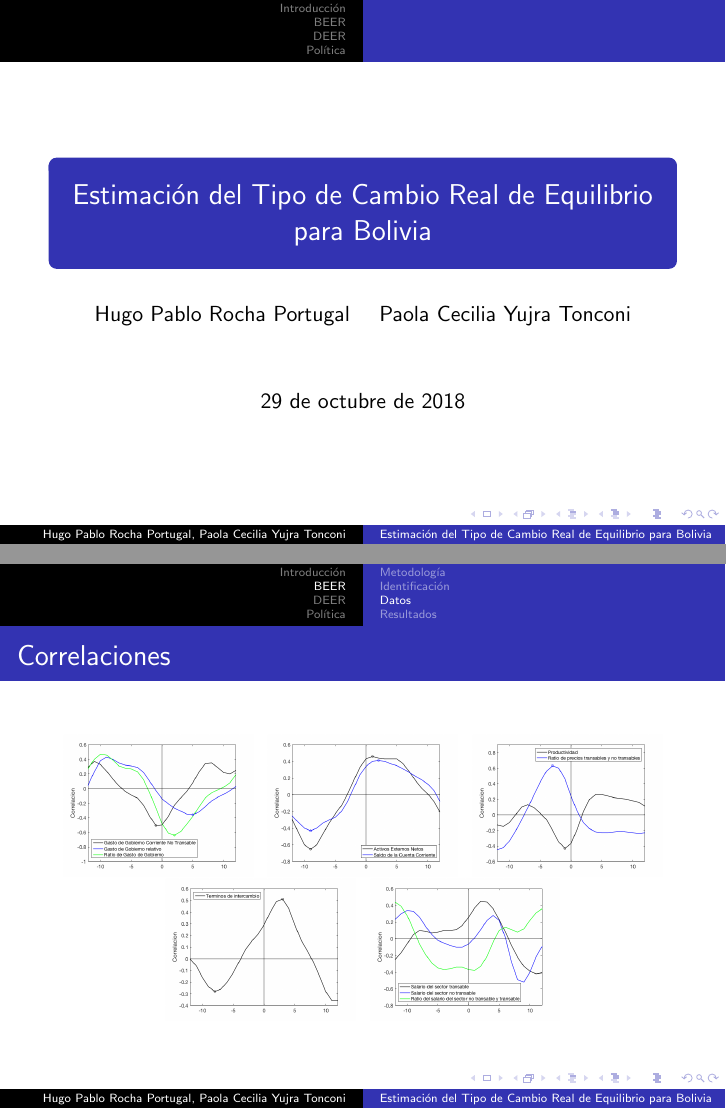
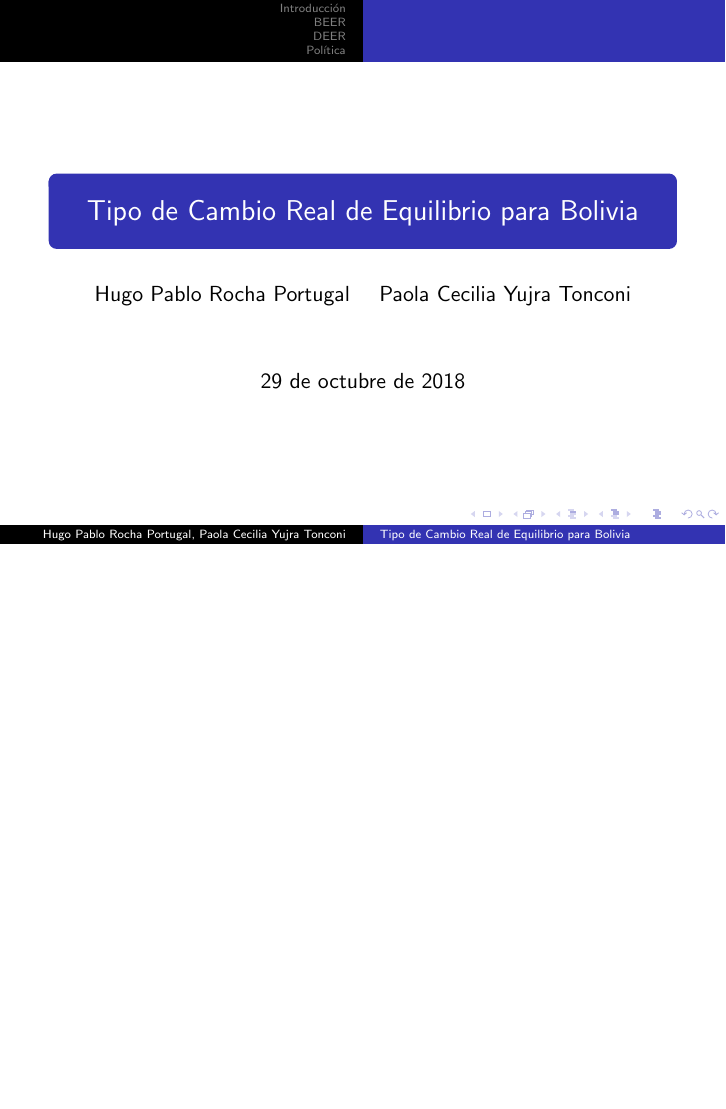
Before and after one commit to Pableti/TCReq, LaTeX slides (TCR presentacion ultima.tex): pages 1 and 15 of 28 before the commit and page 1 of 28 after it, the two joined at a grey line, the shorter picture padded with empty space. Compiled offline with pdfLaTeX.

Commit message:
Update TCR presentacion ultima.tex

```diff
--- a/TCR presentacion ultima.tex
+++ b/TCR presentacion ultima.tex
@@ -19,7 +19,7 @@
 }
 
 
-\title{Estimación del Tipo de Cambio Real de Equilibrio para Bolivia}
+\title{Tipo de Cambio Real de Equilibrio para Bolivia}
 \author{Hugo Pablo Rocha Portugal \and Paola Cecilia Yujra Tonconi}
 \date{\today}
 
@@ -209,33 +209,33 @@ Gasto de gobierno:
 \end{figure}
 \end{frame}
 
-\begin{frame}{Correlaciones}
-\begin{figure}
-\captionsetup[subfigure]{font=scriptsize,labelfont=scriptsize}
-\centering
-    \begin{subfigure}[b]{0.31\textwidth}
-        \includegraphics[width=\textwidth]{fig14}
-    \end{subfigure}
+%\begin{frame}{Correlaciones}
+%\begin{figure}
+%\captionsetup[subfigure]{font=scriptsize,labelfont=scriptsize}
+%\centering
+%    \begin{subfigure}[b]{0.31\textwidth}
+%        \includegraphics[width=\textwidth]{fig14}
+%    \end{subfigure}
     ~ %add desired spacing between images, e. g. ~, \quad, \qquad, \hfill etc.
       %(or a blank line to force the subfigure onto a new line)
-    \begin{subfigure}[b]{0.31\textwidth}
-        \includegraphics[width=\textwidth]{fig15}
-    \end{subfigure}
+%    \begin{subfigure}[b]{0.31\textwidth}
+%        \includegraphics[width=\textwidth]{fig15}
+%    \end{subfigure}
     ~ %add desired spacing between images, e. g. ~, \quad, \qquad, \hfill etc.
     %(or a blank line to force the subfigure onto a new line)
-    \begin{subfigure}[b]{0.31\textwidth}
-        \includegraphics[width=\textwidth]{fig16}
-    \end{subfigure}
-   \begin{subfigure}[b]{0.31\textwidth}
-       \includegraphics[width=\textwidth]{fig17}
-    \end{subfigure}
+%    \begin{subfigure}[b]{0.31\textwidth}
+%        \includegraphics[width=\textwidth]{fig16}
+%    \end{subfigure}
+%   \begin{subfigure}[b]{0.31\textwidth}
+%       \includegraphics[width=\textwidth]{fig17}
+%    \end{subfigure}
         ~ %add desired spacing between images, e. g. ~, \quad, \qquad, \hfill etc.
     %(or a blank line to force the subfigure onto a new line)
-   \begin{subfigure}[b]{0.31\textwidth}
-       \includegraphics[width=\textwidth]{fig18}
-    \end{subfigure}
-\end{figure}
-\end{frame}
+%   \begin{subfigure}[b]{0.31\textwidth}
+%       \includegraphics[width=\textwidth]{fig18}
+%    \end{subfigure}
+%\end{figure}
+%\end{frame}
 
 \subsection[Resultados]{Resultados}
 \begin{frame}{Estimación del TCR: BEER}
```
